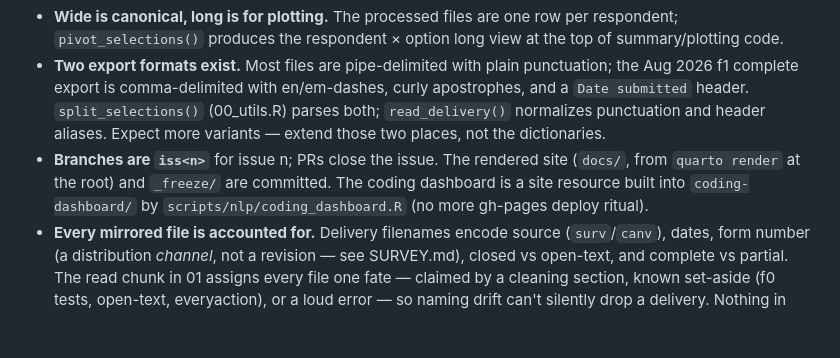
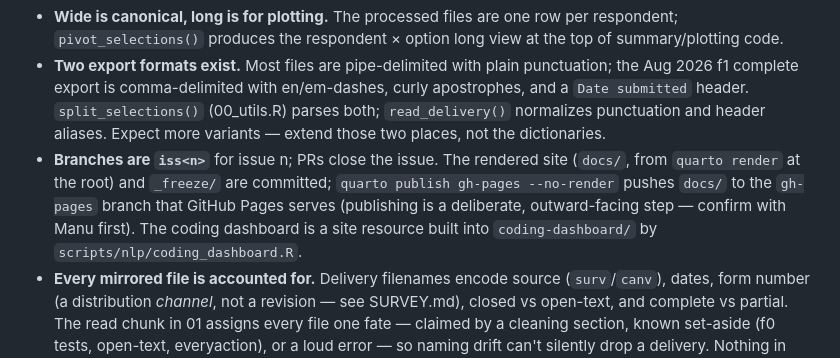
Before and after one commit to UI-Research/one-million-care-conversations, a Markdown page: CLAUDE.md, the part around the change. Drawn GitHub-style; blank space fills up the shorter version.

```diff
--- a/CLAUDE.md
+++ b/CLAUDE.md
@@ -35,6 +35,6 @@ Key design decisions that span files:
 - **Pathways.** Respondents route down one of five pathways (current/past/future/observer/none) from q1, with priority current > past > future > observer — `derive_pathway()` in 00_utils.R encodes this, verified empirically (one known exception: paid providers with past experience answer two batteries; see SURVEY.md). Skip-logic checks in 01 validate that respondents answered their pathway's questions.
 - **Wide is canonical, long is for plotting.** The processed files are one row per respondent; `pivot_selections()` produces the respondent × option long view at the top of summary/plotting code.
 - **Two export formats exist.** Most files are pipe-delimited with plain punctuation; the Aug 2026 f1 complete export is comma-delimited with en/em-dashes, curly apostrophes, and a `Date submitted` header. `split_selections()` (00_utils.R) parses both; `read_delivery()` normalizes punctuation and header aliases. Expect more variants — extend those two places, not the dictionaries.
-- **Branches are `iss<n>`** for issue n; PRs close the issue. The rendered site (`docs/`, from `quarto render` at the root) and `_freeze/` are committed. The coding dashboard is a site resource built into `coding-dashboard/` by `scripts/nlp/coding_dashboard.R` (no more gh-pages deploy ritual).
+- **Branches are `iss<n>`** for issue n; PRs close the issue. The rendered site (`docs/`, from `quarto render` at the root) and `_freeze/` are committed; `quarto publish gh-pages --no-render` pushes `docs/` to the `gh-pages` branch that GitHub Pages serves (publishing is a deliberate, outward-facing step — confirm with Manu first). The coding dashboard is a site resource built into `coding-dashboard/` by `scripts/nlp/coding_dashboard.R`.
 - **Every mirrored file is accounted for.** Delivery filenames encode source (`surv`/`canv`), dates, form number (a distribution *channel*, not a revision — see SURVEY.md), closed vs open-text, and complete vs partial. The read chunk in 01 assigns every file one fate — claimed by a cleaning section, known set-aside (f0 tests, open-text, everyaction), or a loud error — so naming drift can't silently drop a delivery. Nothing in `data/raw/` is renamed by hand; `* DATA LOG *.xlsx` is the team's delivery manifest and `00_ingest-raw.R` validates each sync against it.
 - f0 test deliveries are excluded from both tools; all real channels (`f1`+) are cleaned. 02 keeps survey and canvassing separate and never pools them. The open-text and everyaction exports are set aside for the NLP pipeline and not read by 01.
```
Also changed, not shown: README.md (+4 -2 lines).
